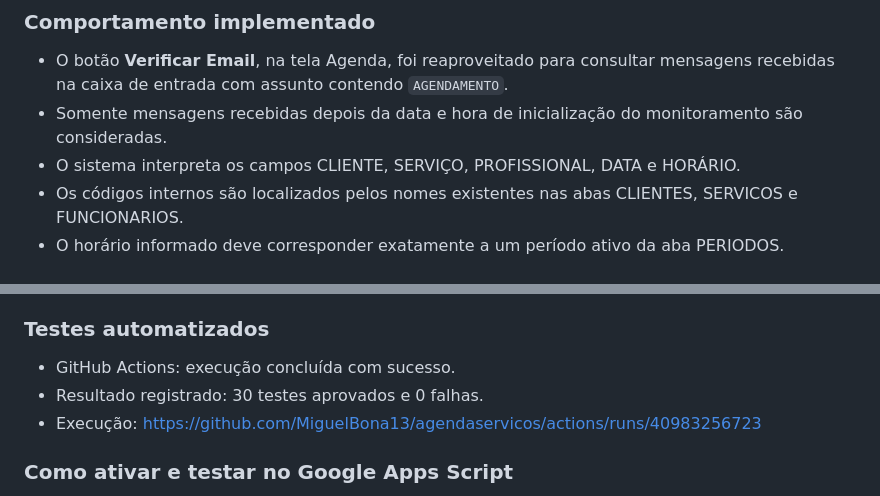
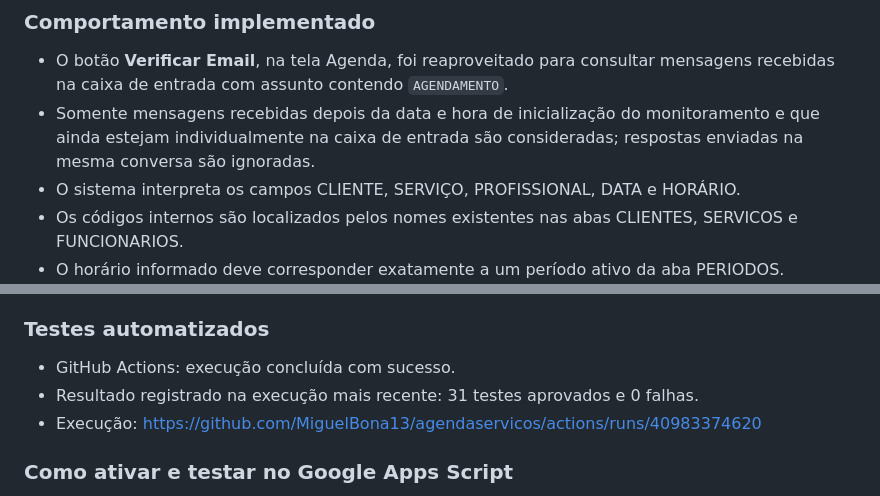
Before and after one commit to MiguelBona13/agendaservicos, a Markdown page: PROJECT_STATUS.md, 2 parts joined by grey strips. Drawn GitHub-style.

Commit message:
Atualizar status com validação de mensagens recebidas

```diff
--- a/PROJECT_STATUS.md
+++ b/PROJECT_STATUS.md
@@ -120,7 +120,7 @@ A confirmação apresentada pelo sistema significa que o MailApp aceitou a solic
 
 ### Comportamento implementado
 - O botão **Verificar Email**, na tela Agenda, foi reaproveitado para consultar mensagens recebidas na caixa de entrada com assunto contendo `AGENDAMENTO`.
-- Somente mensagens recebidas depois da data e hora de inicialização do monitoramento são consideradas.
+- Somente mensagens recebidas depois da data e hora de inicialização do monitoramento e que ainda estejam individualmente na caixa de entrada são consideradas; respostas enviadas na mesma conversa são ignoradas.
 - O sistema interpreta os campos CLIENTE, SERVIÇO, PROFISSIONAL, DATA e HORÁRIO.
 - Os códigos internos são localizados pelos nomes existentes nas abas CLIENTES, SERVICOS e FUNCIONARIOS.
 - O horário informado deve corresponder exatamente a um período ativo da aba PERIODOS.
@@ -156,8 +156,8 @@ A confirmação apresentada pelo sistema significa que o MailApp aceitou a solic
 
 ### Testes automatizados
 - GitHub Actions: execução concluída com sucesso.
-- Resultado registrado: 30 testes aprovados e 0 falhas.
-- Execução: https://github.com/MiguelBona13/agendaservicos/actions/runs/40983256723
+- Resultado registrado na execução mais recente: 31 testes aprovados e 0 falhas.
+- Execução: https://github.com/MiguelBona13/agendaservicos/actions/runs/40983374620
 
 ### Como ativar e testar no Google Apps Script
 1. Atualizar o projeto com os arquivos desta branch e implantar uma nova versão do aplicativo.
```
